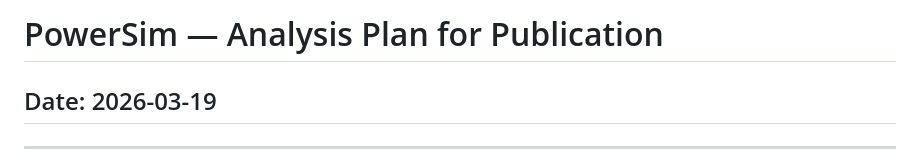
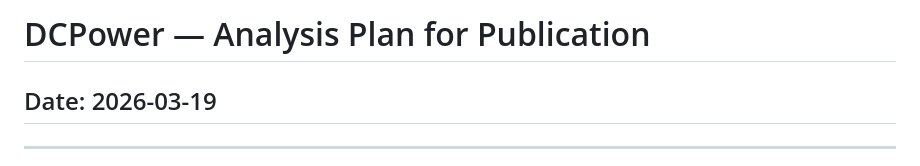
Before and after one commit to quythien/SCP, a Markdown page: doc/ANALYSIS_PLAN.md, the part around the change. Drawn GitHub-style.

```diff
--- a/doc/ANALYSIS_PLAN.md
+++ b/doc/ANALYSIS_PLAN.md
@@ -1,4 +1,4 @@
-# PowerSim — Analysis Plan for Publication
+# DCPower — Analysis Plan for Publication
 ## Date: 2026-03-19
 
 ---
```
Also changed, not shown: doc/README.md (+23 -6 lines).
